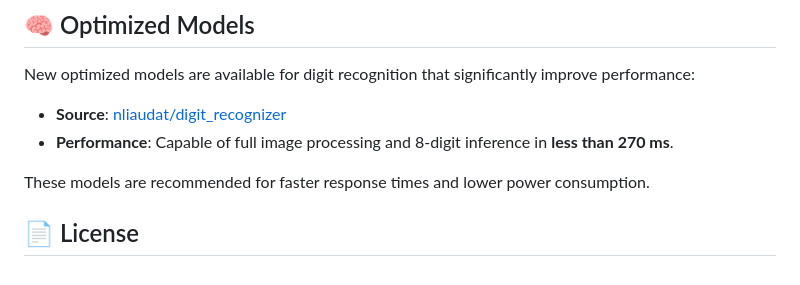
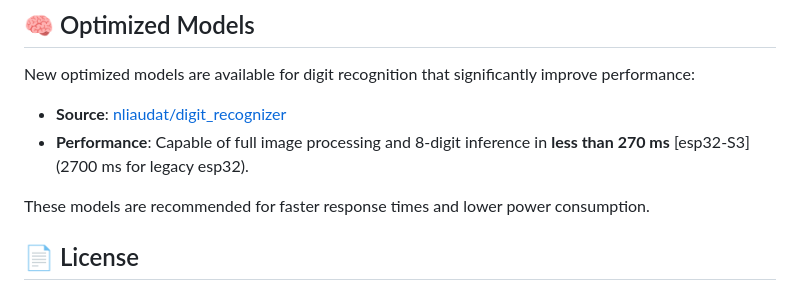
Before and after one commit to nliaudat/esphome_ai_component, a Markdown page: README.md, the part around the change. Rendered like a GitHub page.

Commit message:
Update performance information in README
Added performance details for optimized models including legacy comparison.

```diff
--- a/README.md
+++ b/README.md
@@ -152,7 +152,7 @@ external_components:
 New optimized models are available for digit recognition that significantly improve performance:
 
 *   **Source**: [nliaudat/digit_recognizer](https://github.com/nliaudat/digit_recognizer)
-*   **Performance**: Capable of full image processing and 8-digit inference in **less than 270 ms**.
+*   **Performance**: Capable of full image processing and 8-digit inference in **less than 270 ms** [esp32-S3] (2700 ms for legacy esp32).
 
 These models are recommended for faster response times and lower power consumption.
 
```
